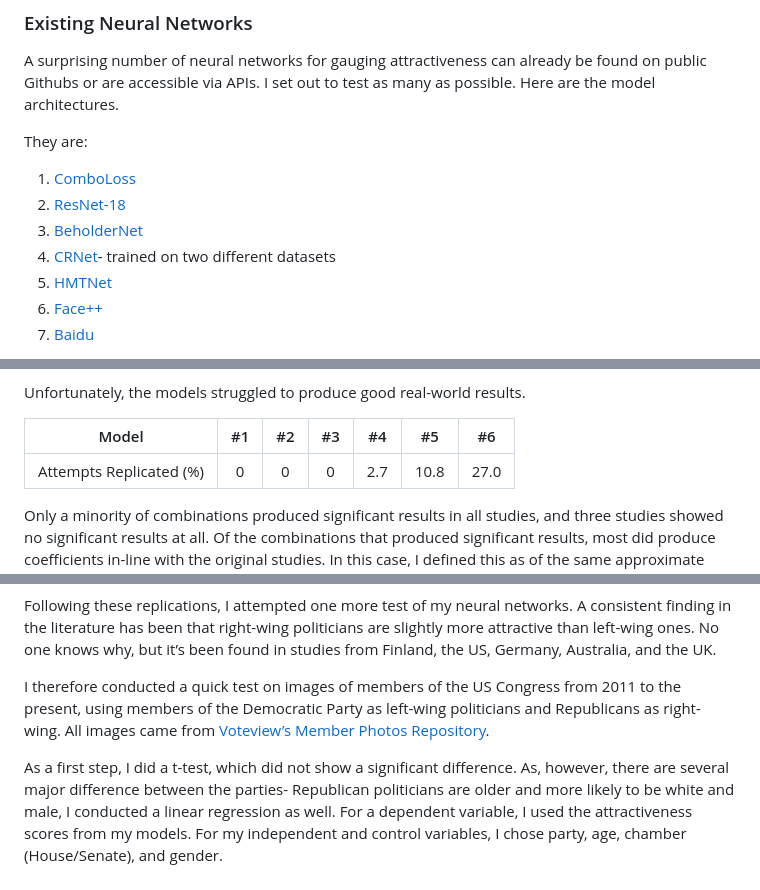
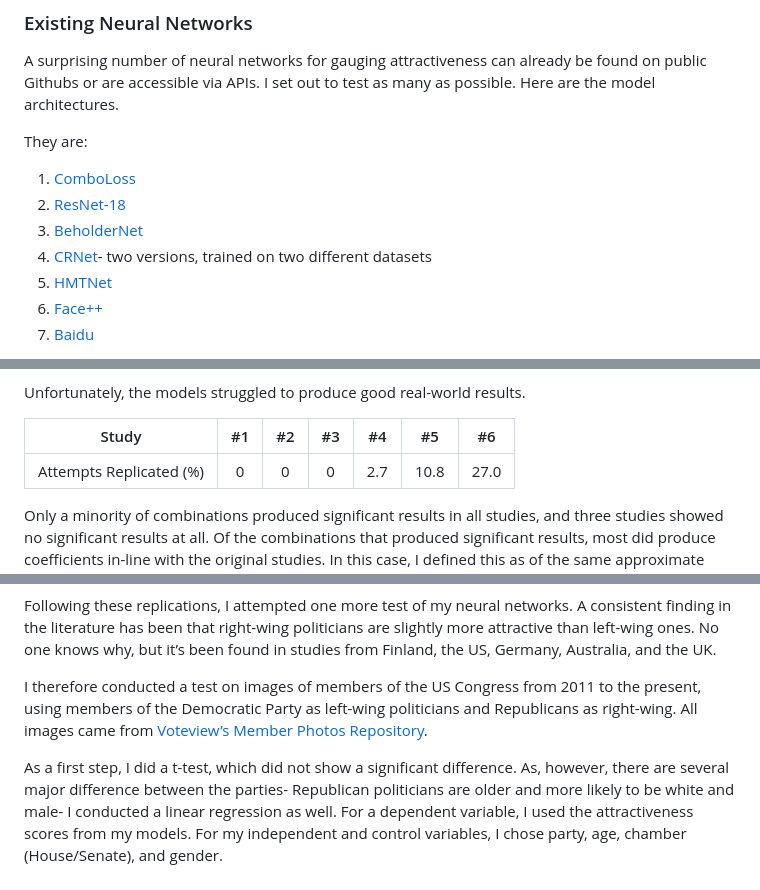
Before and after one commit to vincentium123/Attractiveness-Methods-Evaluation, a Markdown page: README.md, 3 parts joined by grey strips. Drawn GitHub-style.

```diff
--- a/README.md
+++ b/README.md
@@ -28,7 +28,7 @@ They are:
 1. [ComboLoss](https://github.com/lucasxlu/ComboLoss)
 2. [ResNet-18](https://github.com/HCIILAB/SCUT-FBP5500-Database-Release)
 3. [BeholderNet](https://github.com/beholdergan/Beholder-GAN)
-4. [CRNet](https://github.com/lucasxlu/CRNet)- trained on two different datasets
+4. [CRNet](https://github.com/lucasxlu/CRNet)- two versions, trained on two different datasets
 5. [HMTNet](https://github.com/lucasxlu/HMTNet)
 6. [Face++](https://www.faceplusplus.com/)
 7. [Baidu](https://github.com/miracleyoo/Face-Recognition-Using-Baidu-API)
@@ -47,7 +47,7 @@ To replicate the studies, I first conducted inference on the images in Google Co
 
 Unfortunately, the models struggled to produce good real-world results.
 
-| Model | #1 | #2 | #3 | #4 | #5 | #6 |
+| Study | #1 | #2 | #3 | #4 | #5 | #6 |
 | :---: | :---: | :---: | :---: | :---: | :---: | :---: |
 | Attempts Replicated (%) | 0 | 0 | 0 | 2.7 | 10.8 | 27.0 |
 
@@ -88,9 +86,9 @@ My results were mixed. Most studies, once again, did not replicate. Furthermore,
 
 Following these replications, I attempted one more test of my neural networks. A consistent finding in the literature has been that right-wing politicians are slightly more attractive than left-wing ones. No one knows why, but it’s been found in studies from Finland, the US, Germany, Australia, and the UK.
 
-I therefore conducted a quick test on images of members of the US Congress from 2011 to the present, using members of the Democratic Party as left-wing politicians and Republicans as right-wing. All images came from [Voteview’s Member Photos Repository](https://github.com/voteview/member_photos).
+I therefore conducted a test on images of members of the US Congress from 2011 to the present, using members of the Democratic Party as left-wing politicians and Republicans as right-wing. All images came from [Voteview’s Member Photos Repository](https://github.com/voteview/member_photos).
 
-As a first step, I did a t-test, which did not show a significant difference. As, however, there are several major difference between the parties- Republican politicians are older and more likely to be white and male, I conducted a linear regression as well. For a dependent variable, I used the attractiveness scores from my models. For my independent and control variables, I chose party, age, chamber (House/Senate), and gender.
+As a first step, I did a t-test, which did not show a significant difference. As, however, there are several major difference between the parties- Republican politicians are older and more likely to be white and male- I conducted a linear regression as well. For a dependent variable, I used the attractiveness scores from my models. For my independent and control variables, I chose party, age, chamber (House/Senate), and gender.
 
 <h3><img align="center" height="400" src="https://github.com/vincentium123/Attractiveness-Methods-Evaluation/blob/main/images/stargazer%20congress.JPG"></h3>
 
```
Also changed, not shown: other parts of README.md (+5 -7 lines).
